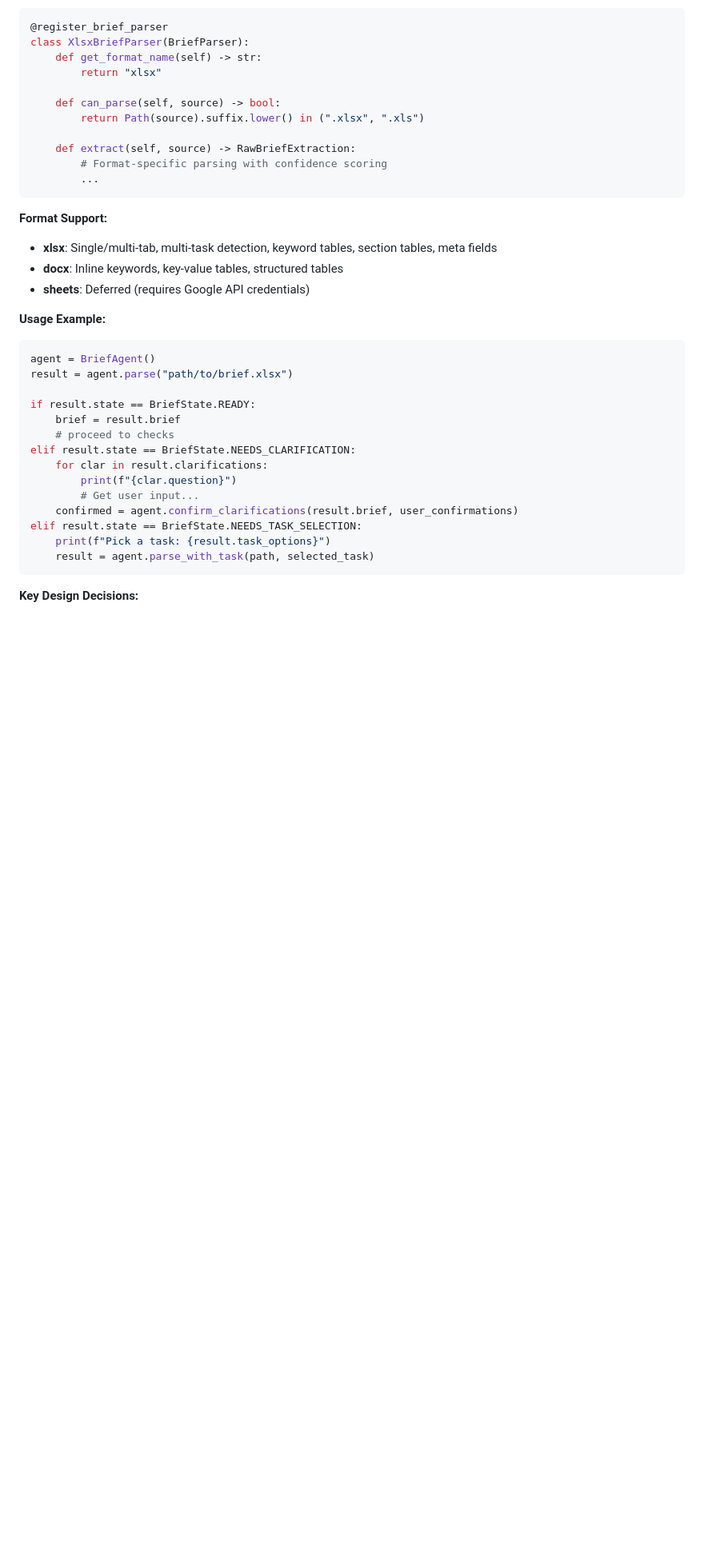
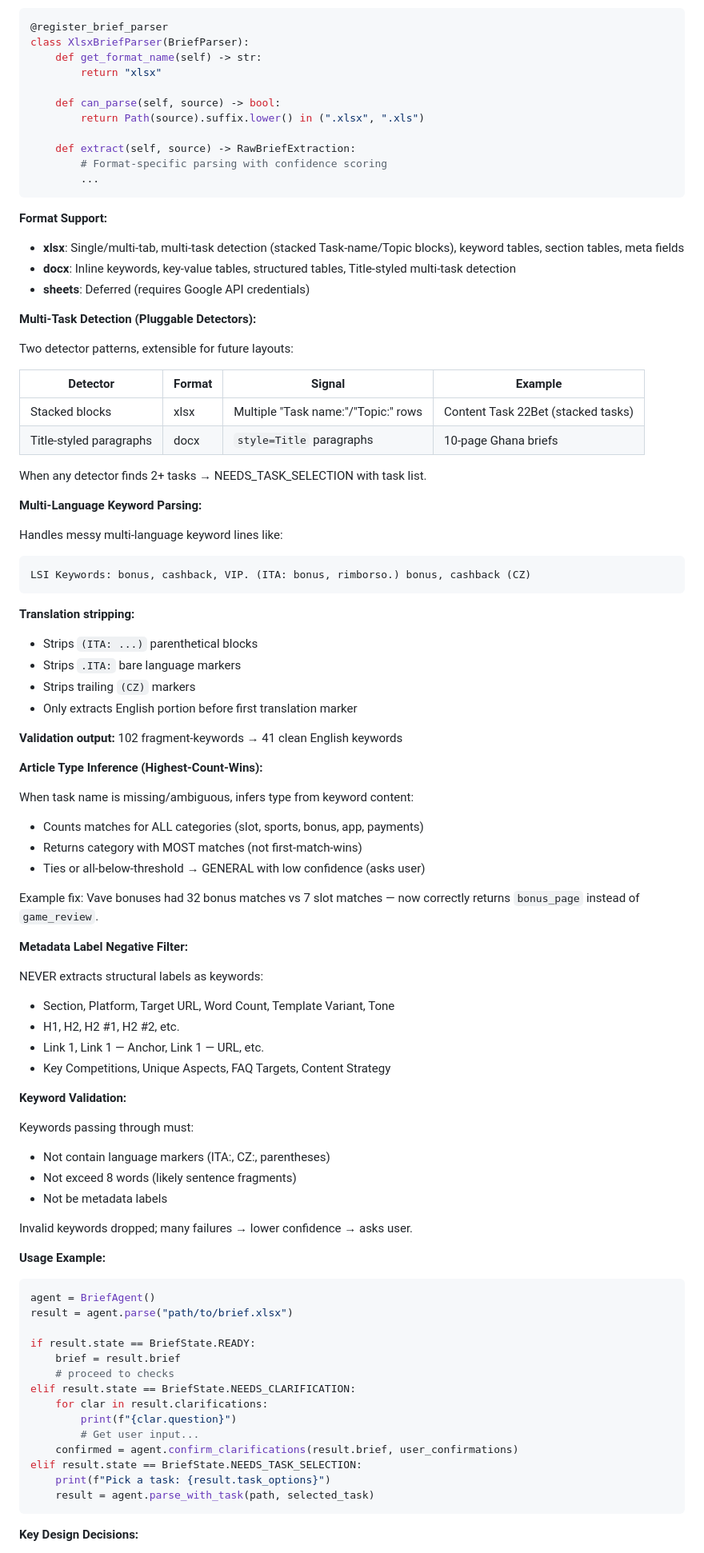
Before and after one commit to Ogi404/pitboss-v4, a Markdown page: PROGRESS.md, the part around one of its changes. Shown at 80% size. Drawn GitHub-style; blank space fills up the shorter version.

Commit message:
docs: update PROGRESS.md - Phase 3 brief agent COMPLETE with real-brief validation lesson

````diff
--- a/PROGRESS.md
+++ b/PROGRESS.md
@@ -595,9 +595,61 @@ class XlsxBriefParser(BriefParser):
 ```
 
 **Format Support:**
-- **xlsx**: Single/multi-tab, multi-task detection, keyword tables, section tables, meta fields
-- **docx**: Inline keywords, key-value tables, structured tables
+- **xlsx**: Single/multi-tab, multi-task detection (stacked Task-name/Topic blocks), keyword tables, section tables, meta fields
+- **docx**: Inline keywords, key-value tables, structured tables, Title-styled multi-task detection
 - **sheets**: Deferred (requires Google API credentials)
+
+**Multi-Task Detection (Pluggable Detectors):**
+
+Two detector patterns, extensible for future layouts:
+
+| Detector | Format | Signal | Example |
+|----------|--------|--------|---------|
+| Stacked blocks | xlsx | Multiple "Task name:"/"Topic:" rows | Content Task 22Bet (stacked tasks) |
+| Title-styled paragraphs | docx | `style=Title` paragraphs | 10-page Ghana briefs |
+
+When any detector finds 2+ tasks → NEEDS_TASK_SELECTION with task list.
+
+**Multi-Language Keyword Parsing:**
+
+Handles messy multi-language keyword lines like:
+```
+LSI Keywords: bonus, cashback, VIP. (ITA: bonus, rimborso.) bonus, cashback (CZ)
+```
+
+**Translation stripping:**
+- Strips `(ITA: ...)` parenthetical blocks
+- Strips `.ITA:` bare language markers
+- Strips trailing `(CZ)` markers
+- Only extracts English portion before first translation marker
+
+**Validation output:** 102 fragment-keywords → 41 clean English keywords
+
+**Article Type Inference (Highest-Count-Wins):**
+
+When task name is missing/ambiguous, infers type from keyword content:
+- Counts matches for ALL categories (slot, sports, bonus, app, payments)
+- Returns category with MOST matches (not first-match-wins)
+- Ties or all-below-threshold → GENERAL with low confidence (asks user)
+
+Example fix: Vave bonuses had 32 bonus matches vs 7 slot matches — now correctly returns `bonus_page` instead of `game_review`.
+
+**Metadata Label Negative Filter:**
+
+NEVER extracts structural labels as keywords:
+- Section, Platform, Target URL, Word Count, Template Variant, Tone
+- H1, H2, H2 #1, H2 #2, etc.
+- Link 1, Link 1 — Anchor, Link 1 — URL, etc.
+- Key Competitions, Unique Aspects, FAQ Targets, Content Strategy
+
+**Keyword Validation:**
+
+Keywords passing through must:
+- Not contain language markers (ITA:, CZ:, parentheses)
+- Not exceed 8 words (likely sentence fragments)
+- Not be metadata labels
+
+Invalid keywords dropped; many failures → lower confidence → asks user.
 
 **Usage Example:**
 ```python
````
Also changed, not shown: other parts of PROGRESS.md (+33 -3 lines).
